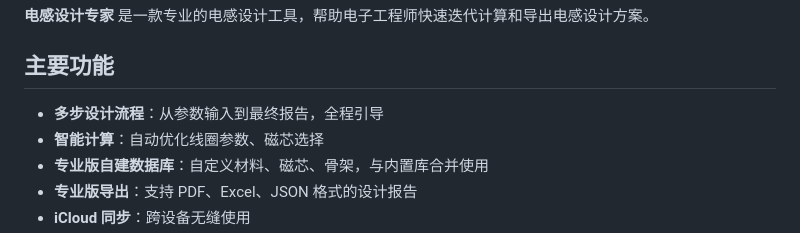
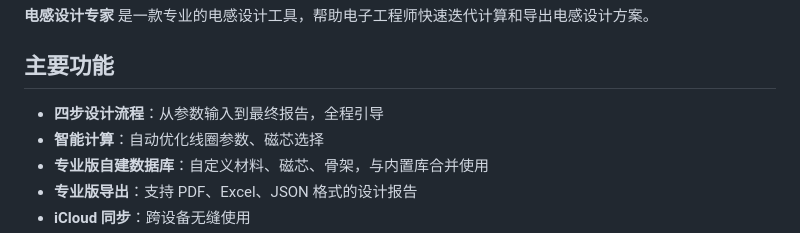
Before and after one commit to Tobebetter2026/Public-documents, a Markdown page: InductorDesignPro/README.md, the part around the change. GitHub-like rendering.

Commit message:
Update design process description in README

```diff
--- a/InductorDesignPro/README.md
+++ b/InductorDesignPro/README.md
@@ -16,7 +16,7 @@
   <p><strong>电感设计专家</strong> 是一款专业的电感设计工具，帮助电子工程师快速迭代计算和导出电感设计方案。</p>
   <h2>主要功能</h2>
   <ul>
-    <li><strong>多步设计流程</strong>：从参数输入到最终报告，全程引导</li>
+    <li><strong>四步设计流程</strong>：从参数输入到最终报告，全程引导</li>
     <li><strong>智能计算</strong>：自动优化线圈参数、磁芯选择</li>
     <li><strong>专业版自建数据库</strong>：自定义材料、磁芯、骨架，与内置库合并使用</li>
     <li><strong>专业版导出</strong>：支持 PDF、Excel、JSON 格式的设计报告</li>
```
